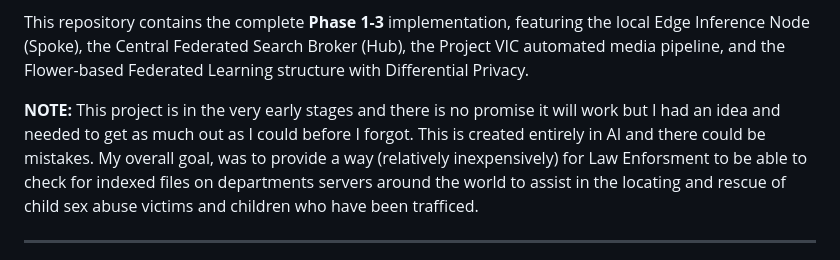
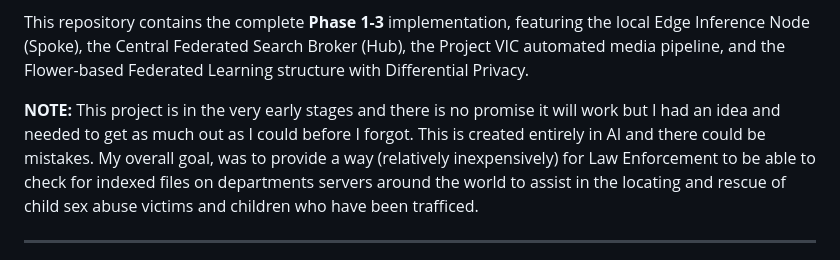
Before and after one commit to shawnseanderson-web/Project-Sentiel, a Markdown page: README.md, the part around the change. GitHub-like rendering.

```diff
--- a/README.md
+++ b/README.md
@@ -7,7 +7,7 @@ This repository contains the complete **Phase 1-3** implementation, featuring th
 **NOTE:**
 This project is in the very early stages and there is no promise it will work but I had an idea and needed
 to get as much out as I could before I forgot. This is created entirely in AI and there could be
-mistakes. My overall goal, was to provide a way (relatively inexpensively) for Law Enforsment
+mistakes. My overall goal, was to provide a way (relatively inexpensively) for Law Enforcement
 to be able to check for indexed files on departments servers around the world to assist in the
 locating and rescue of child sex abuse victims and children who have been trafficed.
 
```
